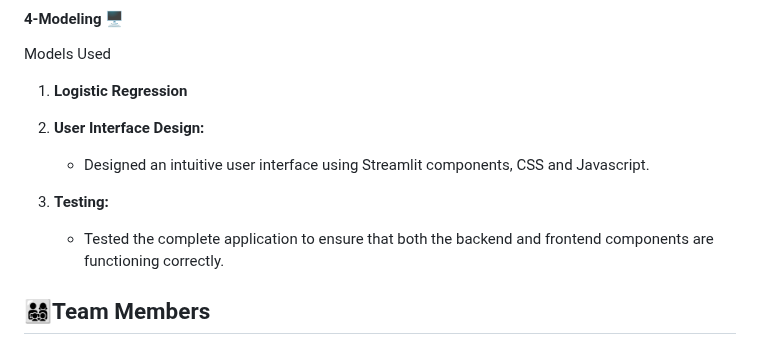
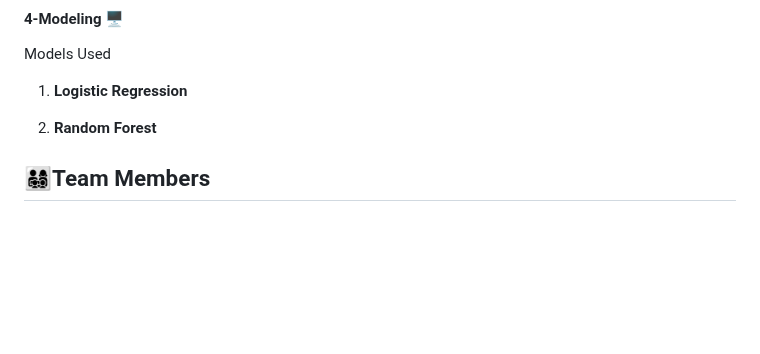
Before and after one commit to VeriBilimiProje/Target_Corp_Analytics, a Markdown page: README.md, the part around the change. Drawn GitHub-style; blank space fills up the shorter version.

```diff
--- a/README.md
+++ b/README.md
@@ -61,11 +61,12 @@ Models Used
 1. **Logistic Regression**
 
 
-2. **User Interface Design:**
-   - Designed an intuitive user interface using Streamlit components, CSS and Javascript.
+2. **Random Forest**
 
-3. **Testing:**
-   - Tested the complete application to ensure that both the backend and frontend components are functioning correctly.
+
+
+
+
 
 
 
```
